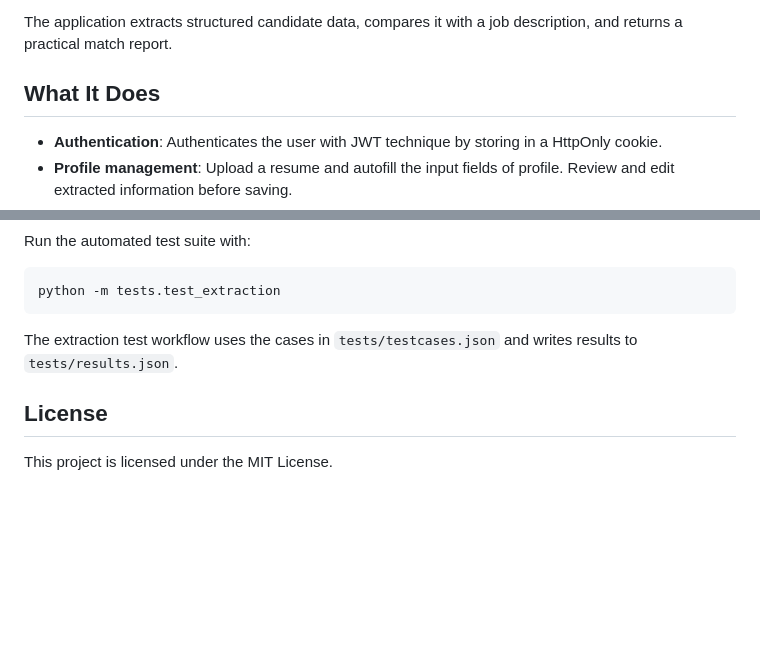
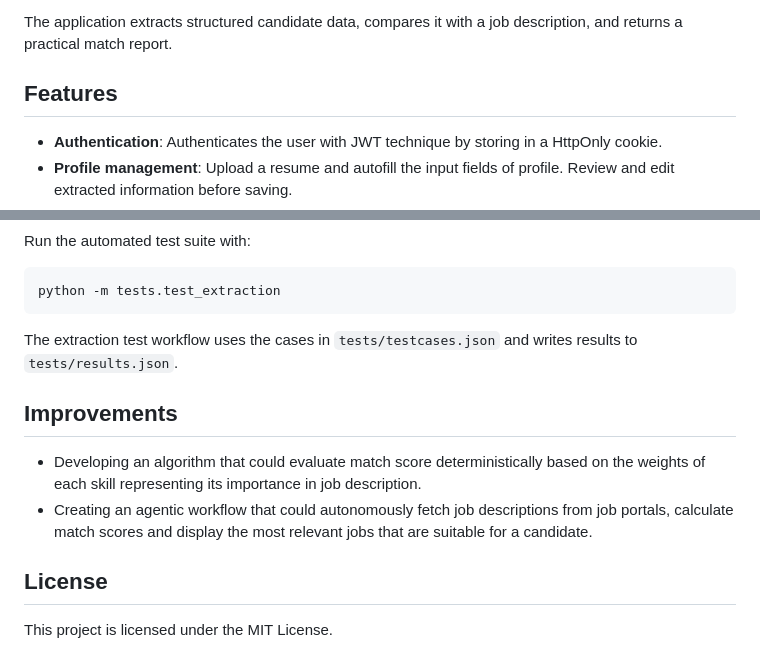
Before and after one commit to sarathvadavalli/AI-Job-Match-Analyzer, a Markdown page: README.md, 2 parts joined by grey strips. Drawn GitHub-style; blank space fills up the shorter version.

Commit message:
Update README.md
Added a new section for improvements outlining future enhancements.

```diff
--- a/README.md
+++ b/README.md
@@ -4,7 +4,7 @@ AI-powered resume and job-description analysis for faster, evidence-based applic
 
 The application extracts structured candidate data, compares it with a job description, and returns a practical match report.
 
-## What It Does
+## Features
 
 - **Authentication**: Authenticates the user with JWT technique by storing in a HttpOnly cookie.
 - **Profile management**: Upload a resume and autofill the input fields of profile. Review and edit extracted information before saving.
@@ -167,5 +167,10 @@ python -m tests.test_extraction
 
 The extraction test workflow uses the cases in `tests/testcases.json` and writes results to `tests/results.json`.
 
+## Improvements
+
+- Developing an algorithm that could evaluate match score deterministically based on the weights of each skill representing its importance in job description.
+- Creating an agentic workflow that could autonomously fetch job descriptions from job portals, calculate match scores and display the most relevant jobs that are suitable for a candidate.
+
 ## License
 This project is licensed under the MIT License.
```
